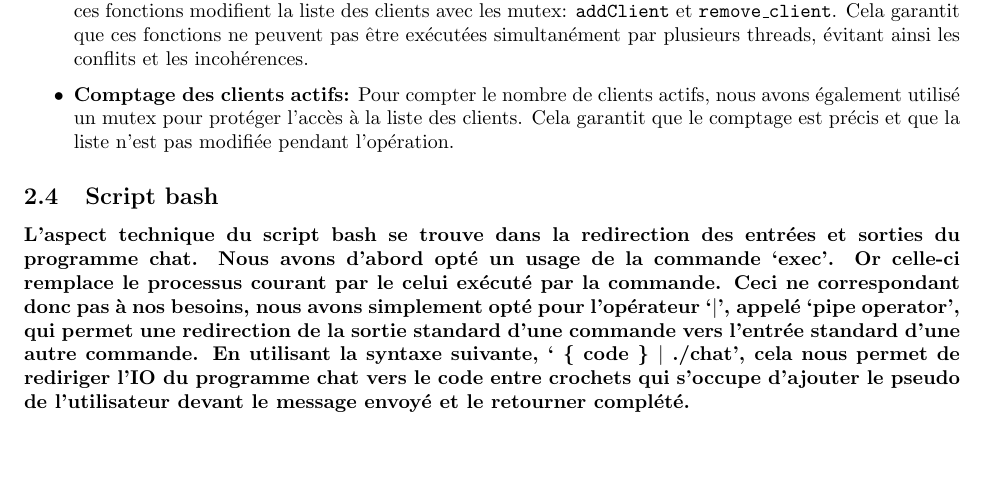
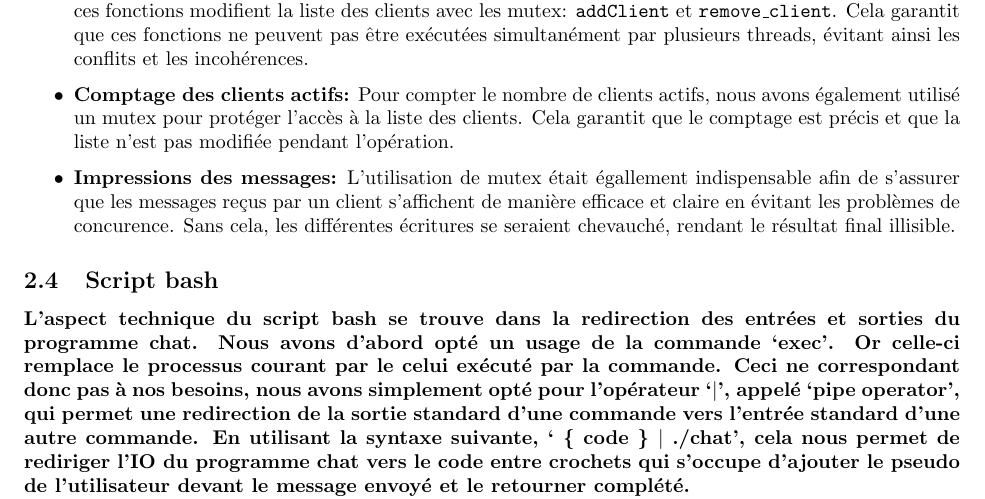
Before and after one commit to romainlief/Chat-Server-Project, a LaTeX document (rapportProjet2/rapport.tex): part of page 4 of 6, cut so that both start at the same text, the shorter picture padded with empty space. Compiled offline with pdfLaTeX.

Commit message:
Modif rapport Rares

```diff
--- a/rapportProjet2/rapport.tex
+++ b/rapportProjet2/rapport.tex
@@ -109,6 +109,8 @@ concurrents aux ressources partagées, comme la liste des clients connectés. So
     et les incohérences.
     \item \textbf{Comptage des clients actifs:} Pour compter le nombre de clients actifs, nous avons également utilisé un mutex pour protéger l'accès à la
     liste des clients. Cela garantit que le comptage est précis et que la liste n'est pas modifiée pendant l'opération.
+    \item \textbf{Impressions des messages:} L'utilisation de mutex était égallement indispensable afin de s'assurer que les messages reçus par un client s'affichent de manière efficace et claire en évitant
+    les problèmes de concurence. Sans cela, les différentes écritures se seraient chevauché, rendant le résultat final illisible.
 \end{itemize}
 
 
```
Also changed, not shown: rapportProjet2/rapport.pdf, rapportProjet2/rapport.tex (2 more changed lines), 2 other files.
